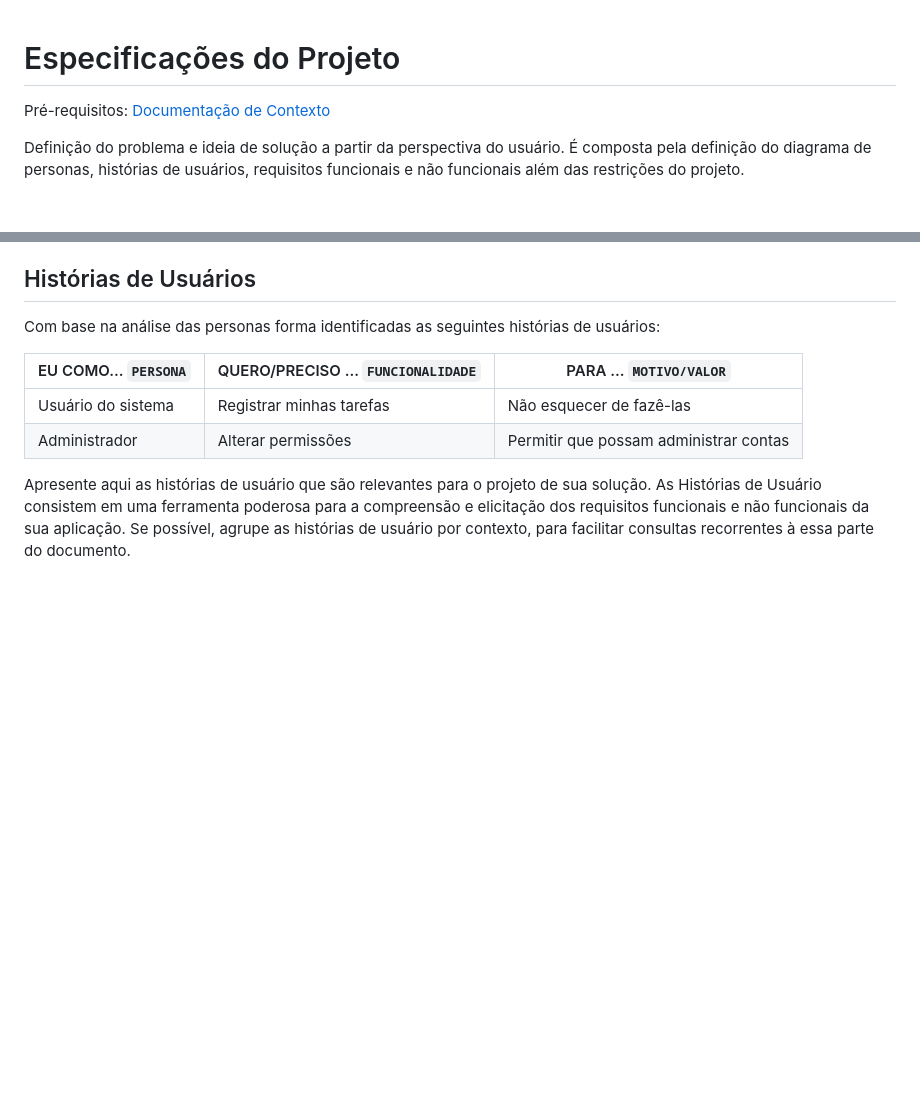
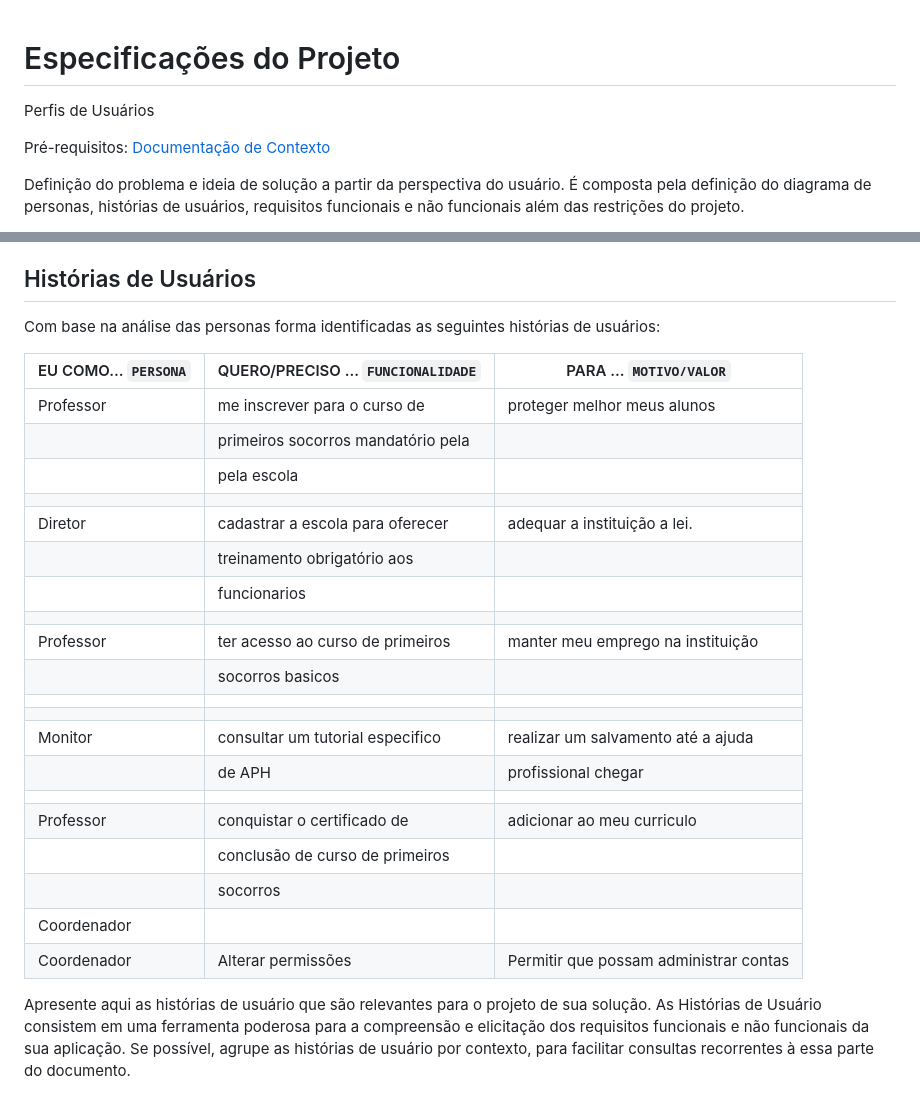
Before and after one commit to ICEI-PUC-Minas-PMV-ADS/pmv-ads-2024-e1-proj-web-t2-Escola-Segura, a Markdown page: docs/02-Especificação do Projeto.md, 2 parts joined by grey strips. Drawn GitHub-style; blank space fills up the shorter version.

```diff
--- a/docs/02-Especificação do Projeto.md
+++ b/docs/02-Especificação do Projeto.md
@@ -1,4 +1,9 @@
 # Especificações do Projeto
+
+Perfis de Usuários
+
+
+
 
 <span style="color:red">Pré-requisitos: <a href="1-Documentação de Contexto.md"> Documentação de Contexto</a></span>
 
@@ -28,8 +33,27 @@ Com base na análise das personas forma identificadas as seguintes histórias de
 
 |EU COMO... `PERSONA`| QUERO/PRECISO ... `FUNCIONALIDADE` |PARA ... `MOTIVO/VALOR`                 |
 |--------------------|------------------------------------|----------------------------------------|
-|Usuário do sistema  | Registrar minhas tarefas           | Não esquecer de fazê-las               |
-|Administrador       | Alterar permissões                 | Permitir que possam administrar contas |
+|Professor           | me inscrever para o curso de       |  proteger melhor meus alunos           |
+|                    | primeiros socorros mandatório pela |                                        |
+|                    | pela escola                        |                                        |
+|                    |                                    |                                        |
+|Diretor             | cadastrar a escola para oferecer   |  adequar a instituição a lei.          |
+|                    | treinamento obrigatório aos        |                                        |
+|                    | funcionarios                       |                                        |
+|                    |                                    |                                        |
+|Professor           |ter acesso ao curso de primeiros    |manter meu emprego na instituição       |
+|                    |socorros basicos                    |                                        |
+|                    |                                    |                                        |
+|                    |                                    |                                        |
+|Monitor             |consultar um tutorial especifico    |realizar um salvamento até a ajuda      |
+|                    |de APH                              |profissional chegar                     |
+|                    |                                    |                                        |
+|Professor           |conquistar o certificado de         |  adicionar ao meu curriculo            |
+|                    |conclusão de curso de primeiros     |                                        |
+|                    |socorros                            |                                        |
+|Coordenador         |                                    |                                        |
+|Coordenador         | Alterar permissões                 | Permitir que possam administrar contas |
+
 
 Apresente aqui as histórias de usuário que são relevantes para o projeto de sua solução. As Histórias de Usuário consistem em uma ferramenta poderosa para a compreensão e elicitação dos requisitos funcionais e não funcionais da sua aplicação. Se possível, agrupe as histórias de usuário por contexto, para facilitar consultas recorrentes à essa parte do documento.
 
```
